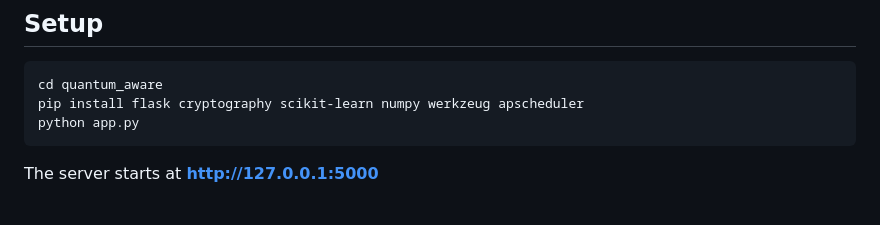
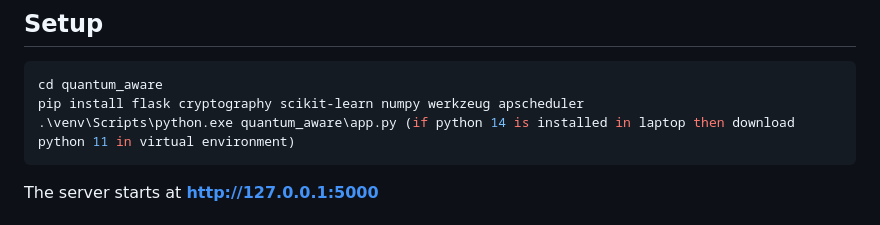
Before and after one commit to alokkiid/quantum, a Markdown page: README.md, the part around the change. Drawn GitHub-style.

Commit message:
Modify README for Python execution instructions
Updated instructions for running the app with Python in a virtual environment.

````diff
--- a/README.md
+++ b/README.md
@@ -13,7 +13,7 @@ The three tiers operate as a state machine: **State 1 (Normal / AES-128)** is th
 ```bash
 cd quantum_aware
 pip install flask cryptography scikit-learn numpy werkzeug apscheduler
-python app.py
+.\venv\Scripts\python.exe quantum_aware\app.py (if python 14 is installed in laptop then download python 11 in virtual environment)
 ```
 
 The server starts at **http://127.0.0.1:5000**
````
